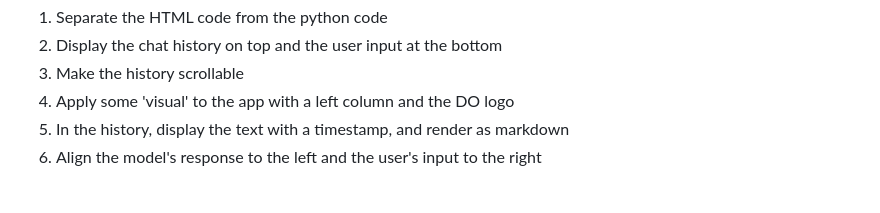
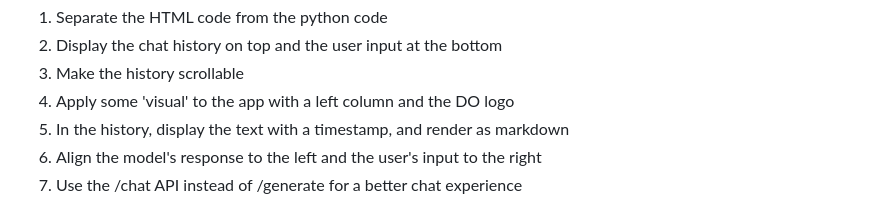
Before and after one commit to ricardo-de-andrade/do-ollama, a Markdown page: README.md, the part around the change. GitHub-like rendering.

```diff
--- a/README.md
+++ b/README.md
@@ -249,6 +249,7 @@ if __name__ == "__main__":
 4. Apply some 'visual' to the app with a left column and the DO logo
 5. In the history, display the text with a timestamp, and render as markdown
 6. Align the model's response to the left and the user's input to the right
+7. Use the /chat API instead of /generate for a better chat experience
 
 
 ![](/assets/do-ollama.png)
```
